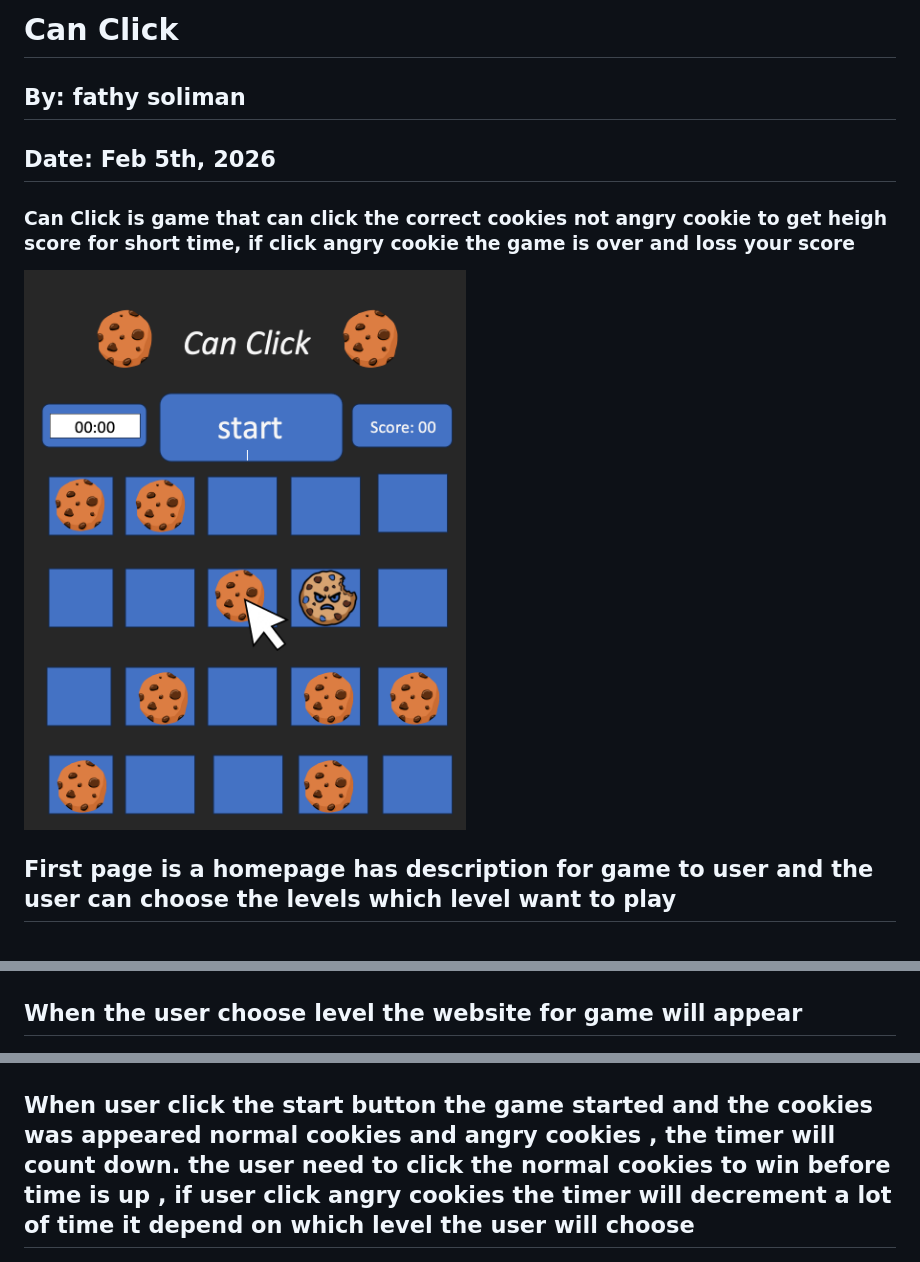
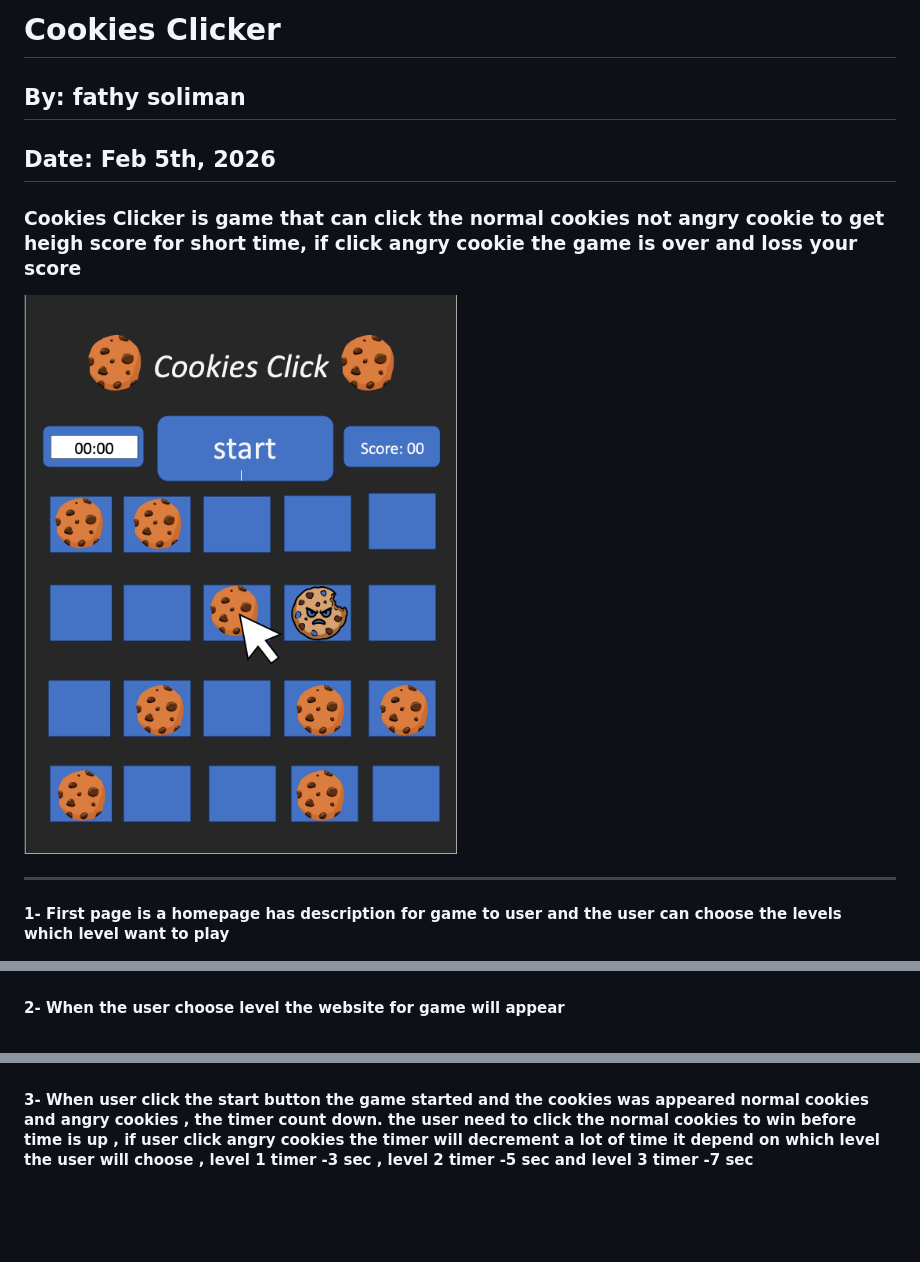
Before and after one commit to fat7y-1/Can-Click-, a Markdown page: README.md, 3 parts joined by grey strips. GitHub-like rendering; pictures changed too: image/Game.png; blank space fills up the shorter version.

```diff
--- a/README.md
+++ b/README.md
@@ -1,4 +1,4 @@
-# Can Click
+# Cookies Clicker
 
 ## By: fathy soliman
 
@@ -6,20 +6,22 @@
 
 
 
-### Can Click is game that can click the correct cookies not angry cookie to get heigh score for short time, if click angry cookie the game is over and loss your score
+### Cookies Clicker is game that can click the normal cookies not angry cookie to get heigh score for short time, if click angry cookie the game is over and loss your score
 
 
 ![img](./image/Game.png)
 
-## First page is a homepage has description for game to user and the user can choose the levels which level want to play
+-------
+
+#### 1- First page is a homepage has description for game to user and the user can choose the levels which level want to play
 
 ![img](./image/homepage.png)
 
-## When the user choose level the website for game will appear
+#### 2- When the user choose level the website for game will appear
 
 ![img](./image/boardGame.png)
 
-## When user click the start button the game started and the cookies was appeared normal cookies and angry cookies , the timer will count down. the user need to click the normal cookies to win before time is up , if user click angry cookies the timer will decrement a lot of time it depend on which level the user will choose
+#### 3- When user click the start button the game started and the cookies was appeared normal cookies and angry cookies , the timer count down. the user need to click the normal cookies to win before time is up , if user click angry cookies the timer will decrement a lot of time it depend on which level the user will choose , level 1 timer -3 sec , level 2 timer -5 sec and level 3 timer -7 sec
 
 ![img](./image/gamestart.png)
 
```
Also changed, not shown: other parts of README.md (+9 -2 lines), image/loss.png (added), 6 other files.
